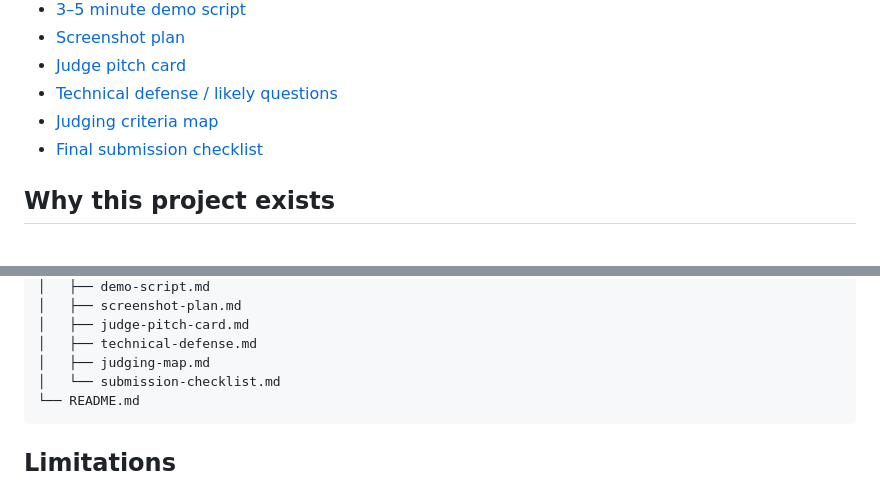
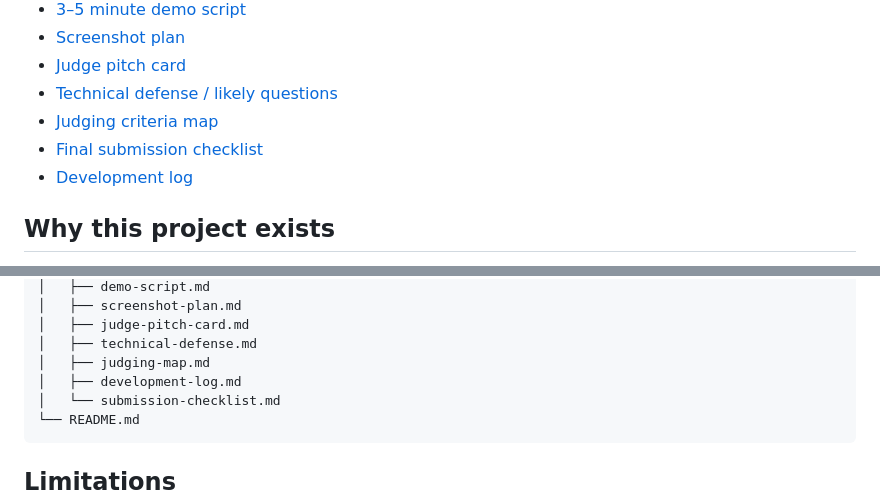
Before and after one commit to rostys-fintech/cloudrescue-scfr, a Markdown page: README.md, 2 parts joined by grey strips. Rendered like a GitHub page.

Commit message:
Link development log from judge-facing README

````diff
--- a/README.md
+++ b/README.md
@@ -24,6 +24,7 @@ Judge-facing materials are kept in `docs/`:
 - [Technical defense / likely questions](docs/technical-defense.md)
 - [Judging criteria map](docs/judging-map.md)
 - [Final submission checklist](docs/submission-checklist.md)
+- [Development log](docs/development-log.md)
 
 ## Why this project exists
 
@@ -227,6 +228,7 @@ cloudrescue-scfr/
 │   ├── judge-pitch-card.md
 │   ├── technical-defense.md
 │   ├── judging-map.md
+│   ├── development-log.md
 │   └── submission-checklist.md
 └── README.md
 ```
````
